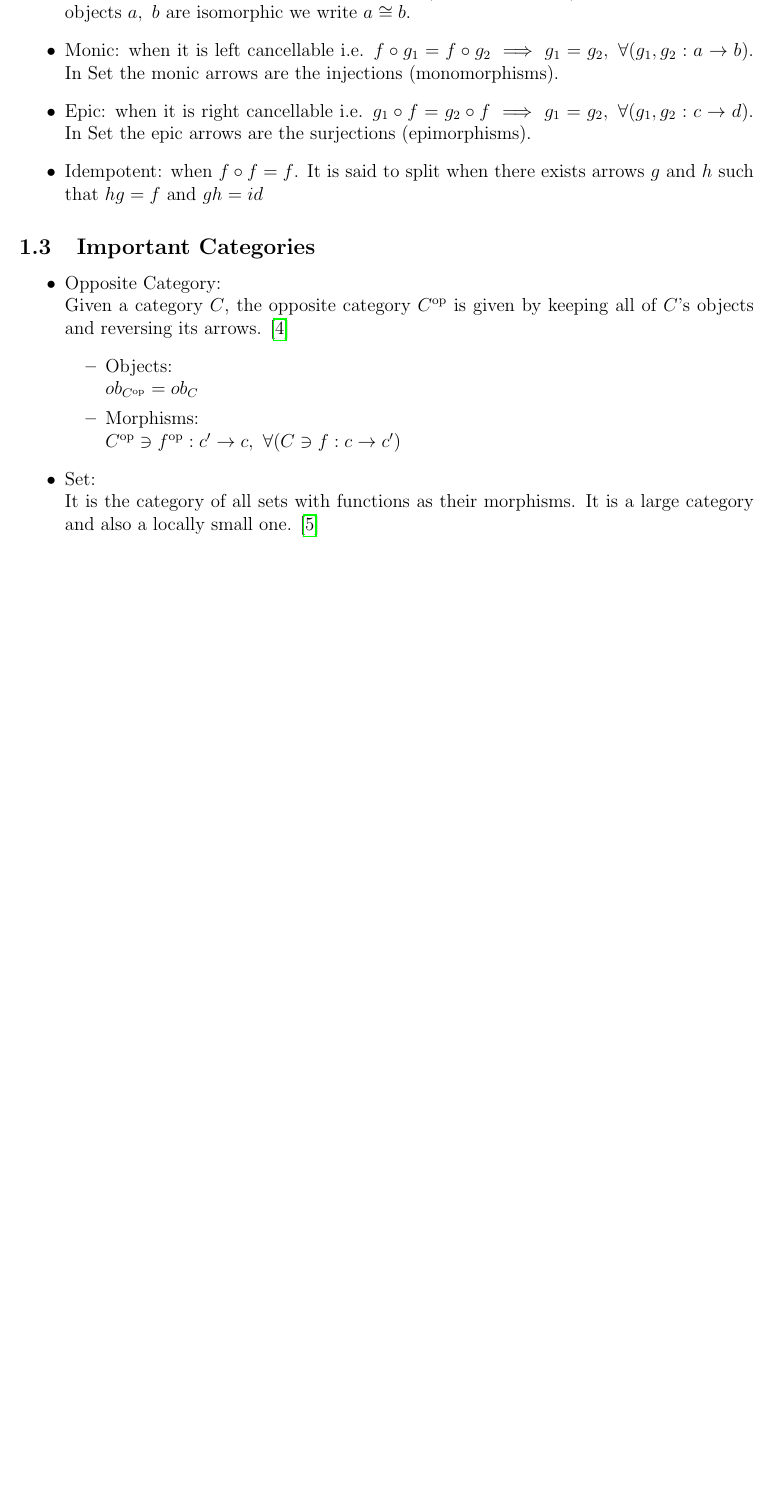
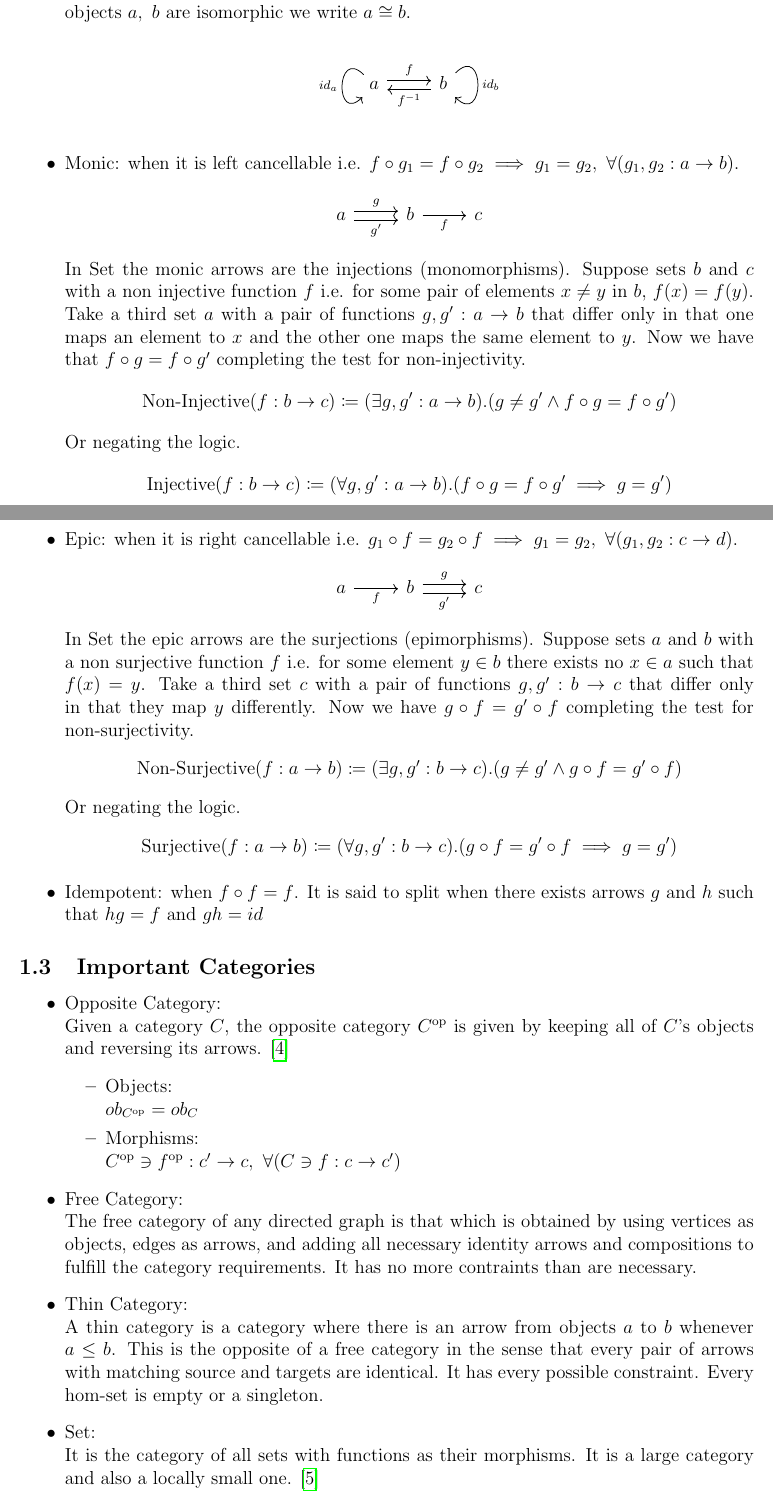
Before and after one commit to aortega0703/notes-category-theory, a LaTeX document (category-theory/category-theory.tex, which reads category-theory/categories.tex): part of page 2 of 8 before the commit and two parts of pages 2 and 3 of 9 after it, the two joined at a grey line, cut so that both start at the same text, the shorter picture padded with empty space. Compiled offline with pdfLaTeX.

Commit message:
Add free/thin categories, expand epi-mono arrows

```diff
--- a/category-theory/categories.tex
+++ b/category-theory/categories.tex
@@ -55,12 +55,56 @@ Otherwise the category is said to be large. \cite{nlab:category}
     is written as $g= f^{-1}$. Two objects are isomorphic if there is an
     invertible arrow (an insomorphism) between them. If two objects $a,\ b$
     are isomorphic we write $a\cong b$.
+    % https://q.uiver.app/?q=WzAsMixbMCwwLCJhIl0sWzEsMCwiYiJdLFswLDEsImYiLDAseyJvZmZzZXQiOi0xfV0sWzEsMCwiZl57LTF9IiwwLHsib2Zmc2V0IjotMX1dXQ==
+    \[\begin{tikzcd}
+      a & b
+      \arrow["f", shift left=1, from=1-1, to=1-2]
+      \arrow["{f^{-1}}", shift left=1, from=1-2, to=1-1]
+      \arrow["id_a"', out=90+45, in=-90-45, looseness=4.5, from=1-1, to=1-1]
+      \arrow["id_b", out=45, in=-45, looseness=4.5, from=1-2, to=1-2]
+    \end{tikzcd}\]
   \item Monic: when it is left cancellable i.e.
     $f \circ g_1 = f \circ g_2 \implies g_1 = g_2,\ \forall (g_1, g_2:a\to b)$.
+    % https://q.uiver.app/?q=WzAsMyxbMCwwLCJhIl0sWzEsMCwiYiJdLFsyLDAsImMiXSxbMCwxLCJnIiwwLHsiY3VydmUiOi0xfV0sWzAsMSwiZyciLDIseyJjdXJ2ZSI6MX1dLFsxLDIsImYiLDJdXQ==
+    \[\begin{tikzcd}
+      a & b & c
+      \arrow["g", shift left=1, from=1-1, to=1-2]
+      \arrow["{g'}"', shift right=1, from=1-1, to=1-2]
+      \arrow["f"', from=1-2, to=1-3]
+    \end{tikzcd}\]
     In Set the monic arrows are the injections (monomorphisms).
+    Suppose sets $b$ and $c$ with a non injective function $f$ i.e. for some
+    pair of elements $x \neq y$ in $b$, $f(x) = f(y)$. Take a third set $a$ with
+    a pair of functions $g, g':a\to b$ that differ only in that one maps an
+    element to $x$ and the other one maps the same element to $y$. Now we have
+    that $f\circ g = f\circ g'$ completing the test for non-injectivity.
+    \[\text{Non-Injective}(f:b\to c)
+      \coloneq(\exists g, g':a\to b).(g \neq g' \land f\circ g = f\circ g')\]
+    Or negating the logic.
+    \[\text{Injective}(f:b\to c)
+      \coloneq(\forall g, g':a\to b).(f\circ g = f\circ g' \implies g=g')\]
+
   \item Epic: when it is right cancellable i.e.
     $g_1 \circ f = g_2 \circ f \implies g_1 = g_2,\ \forall (g_1, g_2: c\to d)$.
+    % https://q.uiver.app/?q=WzAsMyxbMCwwLCJhIl0sWzEsMCwiYiJdLFsyLDAsImMiXSxbMSwyLCJnJyIsMix7ImN1cnZlIjoxfV0sWzAsMSwiZiIsMl0sWzEsMiwiZyIsMCx7ImN1cnZlIjotMX1dXQ==
+    \[\begin{tikzcd}
+      a & b & c
+      \arrow["{g'}"', shift right=1, from=1-2, to=1-3]
+      \arrow["f"', from=1-1, to=1-2]
+      \arrow["g", shift left=1, from=1-2, to=1-3]
+    \end{tikzcd}\]
     In Set the epic arrows are the surjections (epimorphisms).
+    Suppose sets $a$ and $b$ with a non surjective function $f$ i.e. for some
+    element $y\in b$ there exists no $x\in a$ such that $f(x) = y$. Take a third
+    set $c$ with a pair of functions $g, g':b\to c$ that differ only in that
+    they map $y$ differently. Now we have $g\circ f = g'\circ f$ completing the
+    test for non-surjectivity.
+    \[\text{Non-Surjective}(f:a\to b)
+      \coloneq(\exists g, g':b\to c).(g \neq g' \land g\circ f = g'\circ f)\]
+    Or negating the logic.
+    \[\text{Surjective}(f:a\to b)
+      \coloneq(\forall g, g':b\to c).(g\circ f = g'\circ f \implies g=g')\]
+
   \item Idempotent: when $f\circ f = f$. It is said to split when there exists
     arrows $g$ and $h$ such that $hg = f$ and $gh = id$
 \end{itemize}
@@ -79,6 +123,19 @@ Otherwise the category is said to be large. \cite{nlab:category}
         $C^{\mathrm{op}} \ni f^{\mathrm{op}} : c' \to c,
           \ \forall (C \ni f : c \to c')$
     \end{itemize}
+
+  \item Free Category:\\
+    The free category of any directed graph is that which is obtained by using
+    vertices as objects, edges as arrows, and adding all necessary identity
+    arrows and compositions to fulfill the category requirements. It has no
+    more contraints than are necessary.
+
+  \item Thin Category:\\
+    A thin category is a category where there is an arrow from objects $a$ to
+    $b$ whenever $a \leq b$. This is the opposite of a free category in the
+    sense that every pair of arrows with matching source and targets are
+    identical. It has every possible constraint. Every hom-set is empty or a
+    singleton.
 
   \item Set:\\
     It is the category of all sets with functions as their morphisms.
--- a/category-theory/category-theory.tex
+++ b/category-theory/category-theory.tex
@@ -8,7 +8,7 @@
 \usepackage{../quiver} % Easy commutative diagrams https://q.uiver.app/
 \usepackage[margin=1in]{geometry} % Set margins
 \usepackage[style=ieee]{biblatex} % References
-\usepackage[textsize=tiny]{todonotes}
+%\usepackage[textsize=tiny]{todonotes}
 \bibliography{references.bib} % References file
 
 \newcommand{\coloneq}{\coloneqq} % :=
```
Also changed, not shown: category-theory/category-theory.tex (2 more changed lines), 1 other file.
